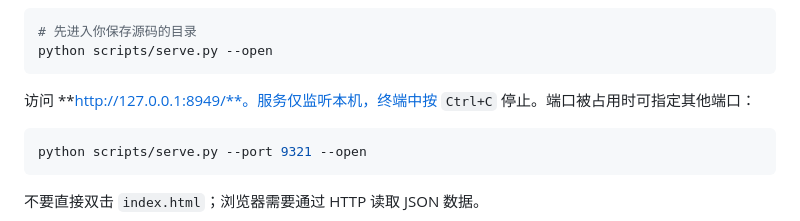
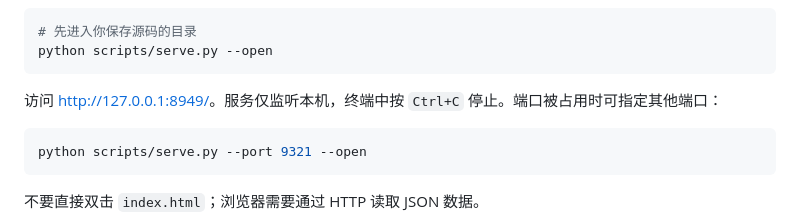
Before and after one commit to haojunsun/ai-costume-gallery-zh, a Markdown page: README.md, the part around the change. Rendered like a GitHub page.

Commit message:
Fix local preview link in README

````diff
--- a/README.md
+++ b/README.md
@@ -29,7 +29,7 @@ python scripts/verify.py
 python scripts/serve.py --open
 ```
 
-访问 **http://127.0.0.1:8949/**。服务仅监听本机，终端中按 `Ctrl+C` 停止。端口被占用时可指定其他端口：
+访问 [http://127.0.0.1:8949/](http://127.0.0.1:8949/)。服务仅监听本机，终端中按 `Ctrl+C` 停止。端口被占用时可指定其他端口：
 
 ```powershell
 python scripts/serve.py --port 9321 --open
````
